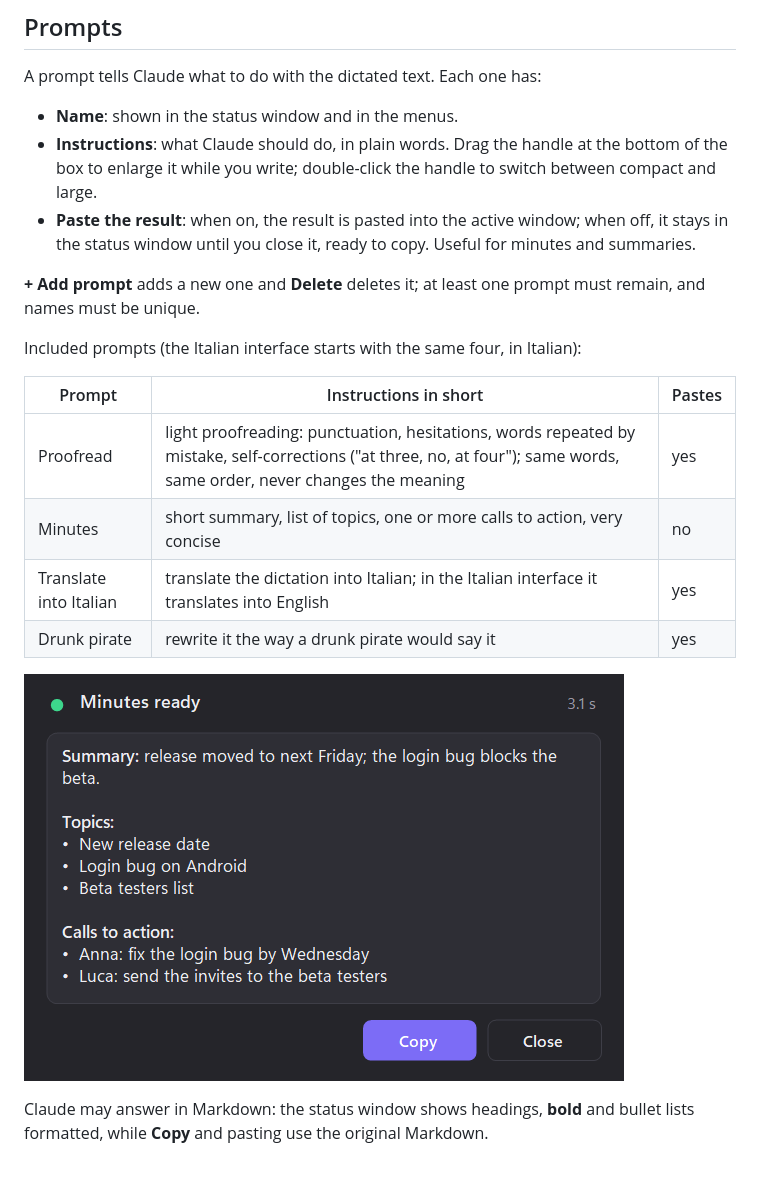
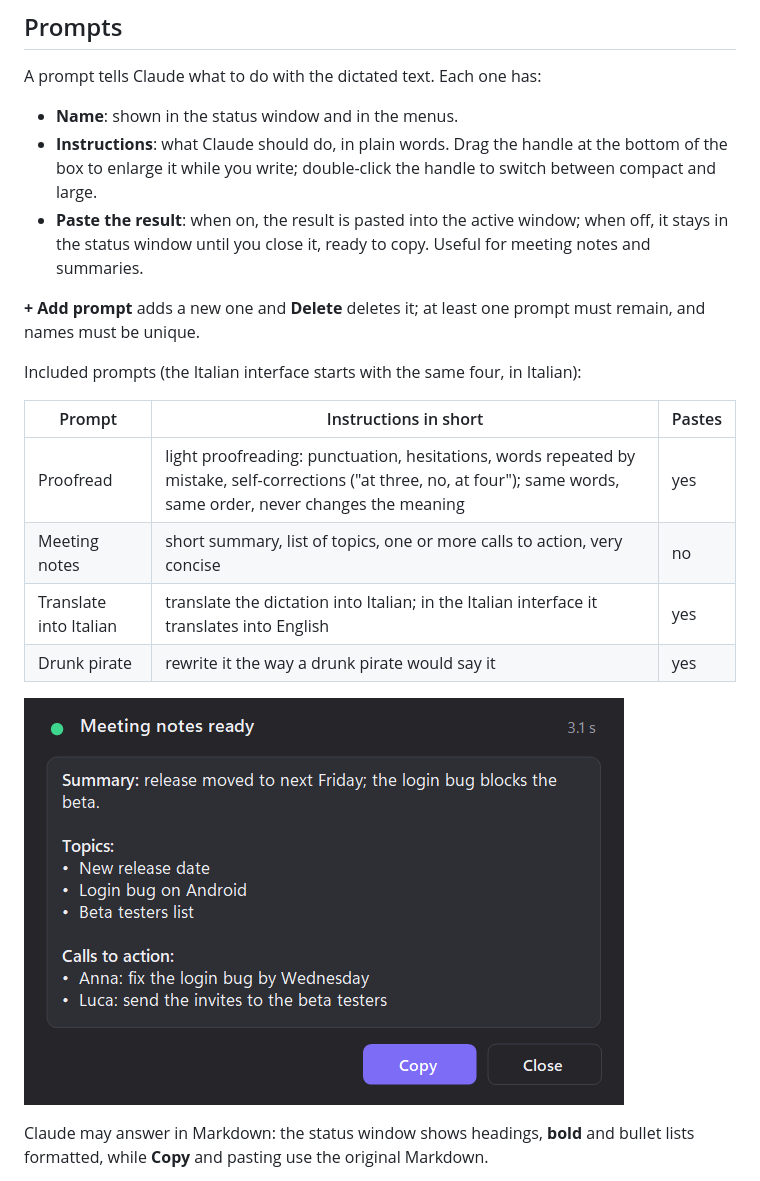
Before and after one commit to mgiuseppe/whisper-aloud, a Markdown page: docs/settings.md, the part around one of its changes. Rendered like a GitHub page; pictures changed too: docs/images/overlay-minute.png.

```diff
--- a/docs/settings.md
+++ b/docs/settings.md
@@ -54,7 +54,7 @@ A prompt tells Claude what to do with the dictated text. Each one has:
 
 - **Name**: shown in the status window and in the menus.
 - **Instructions**: what Claude should do, in plain words. Drag the handle at the bottom of the box to enlarge it while you write; double-click the handle to switch between compact and large.
-- **Paste the result**: when on, the result is pasted into the active window; when off, it stays in the status window until you close it, ready to copy. Useful for minutes and summaries.
+- **Paste the result**: when on, the result is pasted into the active window; when off, it stays in the status window until you close it, ready to copy. Useful for meeting notes and summaries.
 
 **+ Add prompt** adds a new one and **Delete** deletes it; at least one prompt must remain, and names must be unique.
 
@@ -63,7 +63,7 @@ Included prompts (the Italian interface starts with the same four, in Italian):
 | Prompt | Instructions in short | Pastes |
 |---|---|---|
 | Proofread | light proofreading: punctuation, hesitations, words repeated by mistake, self-corrections ("at three, no, at four"); same words, same order, never changes the meaning | yes |
-| Minutes | short summary, list of topics, one or more calls to action, very concise | no |
+| Meeting notes | short summary, list of topics, one or more calls to action, very concise | no |
 | Translate into Italian | translate the dictation into Italian; in the Italian interface it translates into English | yes |
 | Drunk pirate | rewrite it the way a drunk pirate would say it | yes |
 
```
Also changed, not shown: other parts of docs/settings.md (+1 -1 lines), CONTRIBUTING.md (+1 -1 lines), README.md (+1 -1 lines), docs/images/settings-claude.png, 4 other files.
